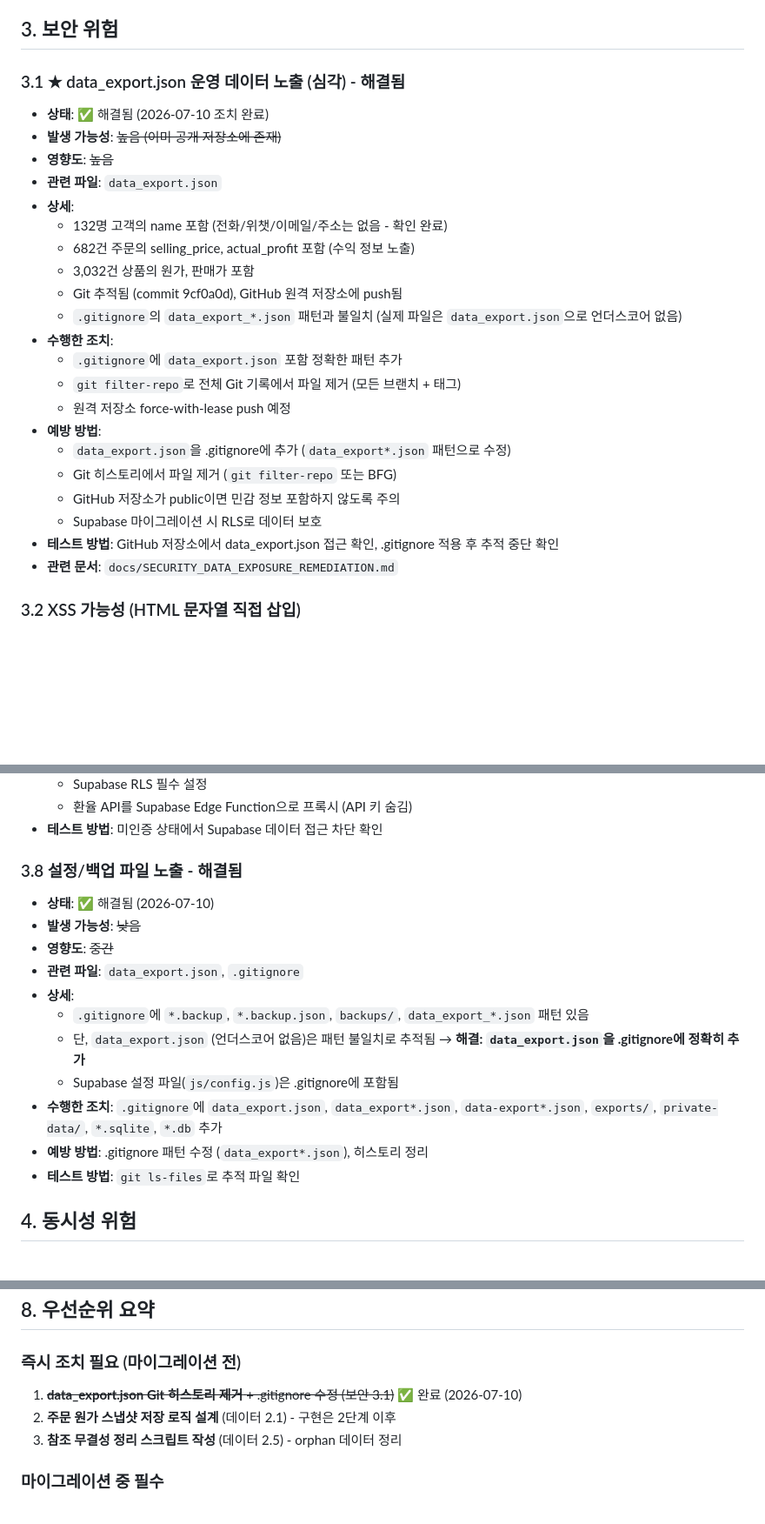
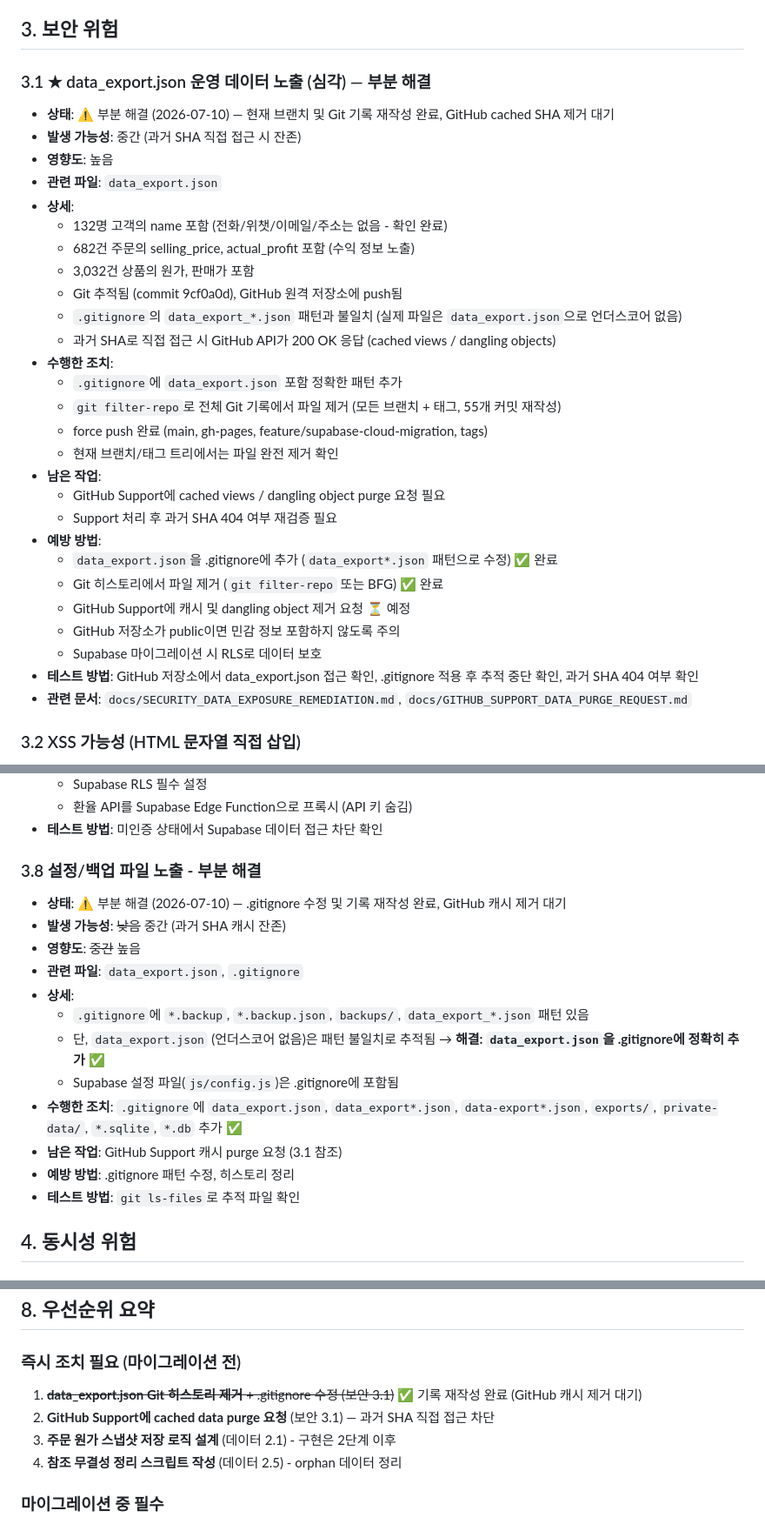
Before and after one commit to leolee-007-tj/fashionmanager, a Markdown page: docs/RISK_ANALYSIS.md, 3 parts joined by grey strips. Shown at 87% size. Drawn GitHub-style; blank space fills up the shorter version.

```diff
--- a/docs/RISK_ANALYSIS.md
+++ b/docs/RISK_ANALYSIS.md
@@ -88,10 +88,10 @@
 
 ## 3. 보안 위험
 
-### 3.1 ★ data_export.json 운영 데이터 노출 (심각) - 해결됨
-- **상태**: ✅ 해결됨 (2026-07-10 조치 완료)
-- **발생 가능성**: ~~높음 (이미 공개 저장소에 존재)~~
-- **영향도**: ~~높음~~
+### 3.1 ★ data_export.json 운영 데이터 노출 (심각) — 부분 해결
+- **상태**: ⚠️ 부분 해결 (2026-07-10) — 현재 브랜치 및 Git 기록 재작성 완료, GitHub cached SHA 제거 대기
+- **발생 가능성**: 중간 (과거 SHA 직접 접근 시 잔존)
+- **영향도**: 높음
 - **관련 파일**: `data_export.json`
 - **상세**:
   - 132명 고객의 name 포함 (전화/위챗/이메일/주소는 없음 - 확인 완료)
@@ -99,17 +99,23 @@
   - 3,032건 상품의 원가, 판매가 포함
   - Git 추적됨 (commit 9cf0a0d), GitHub 원격 저장소에 push됨
   - `.gitignore`의 `data_export_*.json` 패턴과 불일치 (실제 파일은 `data_export.json`으로 언더스코어 없음)
+  - 과거 SHA로 직접 접근 시 GitHub API가 200 OK 응답 (cached views / dangling objects)
 - **수행한 조치**:
   - `.gitignore`에 `data_export.json` 포함 정확한 패턴 추가
-  - `git filter-repo`로 전체 Git 기록에서 파일 제거 (모든 브랜치 + 태그)
-  - 원격 저장소 force-with-lease push 예정
+  - `git filter-repo`로 전체 Git 기록에서 파일 제거 (모든 브랜치 + 태그, 55개 커밋 재작성)
+  - force push 완료 (main, gh-pages, feature/supabase-cloud-migration, tags)
+  - 현재 브랜치/태그 트리에서는 파일 완전 제거 확인
+- **남은 작업**:
+  - GitHub Support에 cached views / dangling object purge 요청 필요
+  - Support 처리 후 과거 SHA 404 여부 재검증 필요
 - **예방 방법**:
-  - `data_export.json`을 .gitignore에 추가 (`data_export*.json` 패턴으로 수정)
-  - Git 히스토리에서 파일 제거 (`git filter-repo` 또는 BFG)
+  - `data_export.json`을 .gitignore에 추가 (`data_export*.json` 패턴으로 수정) ✅ 완료
+  - Git 히스토리에서 파일 제거 (`git filter-repo` 또는 BFG) ✅ 완료
+  - GitHub Support에 캐시 및 dangling object 제거 요청 ⏳ 예정
   - GitHub 저장소가 public이면 민감 정보 포함하지 않도록 주의
   - Supabase 마이그레이션 시 RLS로 데이터 보호
-- **테스트 방법**: GitHub 저장소에서 data_export.json 접근 확인, .gitignore 적용 후 추적 중단 확인
-- **관련 문서**: `docs/SECURITY_DATA_EXPOSURE_REMEDIATION.md`
+- **테스트 방법**: GitHub 저장소에서 data_export.json 접근 확인, .gitignore 적용 후 추적 중단 확인, 과거 SHA 404 여부 확인
+- **관련 문서**: `docs/SECURITY_DATA_EXPOSURE_REMEDIATION.md`, `docs/GITHUB_SUPPORT_DATA_PURGE_REQUEST.md`
 
 ### 3.2 XSS 가능성 (HTML 문자열 직접 삽입)
 - **발생 가능성**: 중간
@@ -186,17 +192,18 @@
   - 환율 API를 Supabase Edge Function으로 프록시 (API 키 숨김)
 - **테스트 방법**: 미인증 상태에서 Supabase 데이터 접근 차단 확인
 
-### 3.8 설정/백업 파일 노출 - 해결됨
-- **상태**: ✅ 해결됨 (2026-07-10)
-- **발생 가능성**: ~~낮음~~
-- **영향도**: ~~중간~~
+### 3.8 설정/백업 파일 노출 - 부분 해결
+- **상태**: ⚠️ 부분 해결 (2026-07-10) — .gitignore 수정 및 기록 재작성 완료, GitHub 캐시 제거 대기
+- **발생 가능성**: ~~낮음~~ 중간 (과거 SHA 캐시 잔존)
+- **영향도**: ~~중간~~ 높음
 - **관련 파일**: `data_export.json`, `.gitignore`
 - **상세**:
   - `.gitignore`에 `*.backup`, `*.backup.json`, `backups/`, `data_export_*.json` 패턴 있음
-  - 단, `data_export.json` (언더스코어 없음)은 패턴 불일치로 추적됨 → **해결: `data_export.json`을 .gitignore에 정확히 추가**
+  - 단, `data_export.json` (언더스코어 없음)은 패턴 불일치로 추적됨 → **해결: `data_export.json`을 .gitignore에 정확히 추가** ✅
   - Supabase 설정 파일(`js/config.js`)은 .gitignore에 포함됨
-- **수행한 조치**: `.gitignore`에 `data_export.json`, `data_export*.json`, `data-export*.json`, `exports/`, `private-data/`, `*.sqlite`, `*.db` 추가
-- **예방 방법**: .gitignore 패턴 수정 (`data_export*.json`), 히스토리 정리
+- **수행한 조치**: `.gitignore`에 `data_export.json`, `data_export*.json`, `data-export*.json`, `exports/`, `private-data/`, `*.sqlite`, `*.db` 추가 ✅
+- **남은 작업**: GitHub Support 캐시 purge 요청 (3.1 참조)
+- **예방 방법**: .gitignore 패턴 수정, 히스토리 정리
 - **테스트 방법**: `git ls-files`로 추적 파일 확인
 
 ## 4. 동시성 위험
@@ -475,9 +482,10 @@
 ## 8. 우선순위 요약
 
 ### 즉시 조치 필요 (마이그레이션 전)
-1. ~~**data_export.json Git 히스토리 제거** + .gitignore 수정 (보안 3.1)~~ ✅ 완료 (2026-07-10)
-2. **주문 원가 스냅샷 저장 로직 설계** (데이터 2.1) - 구현은 2단계 이후
-3. **참조 무결성 정리 스크립트 작성** (데이터 2.5) - orphan 데이터 정리
+1. ~~**data_export.json Git 히스토리 제거** + .gitignore 수정 (보안 3.1)~~ ✅ 기록 재작성 완료 (GitHub 캐시 제거 대기)
+2. **GitHub Support에 cached data purge 요청** (보안 3.1) — 과거 SHA 직접 접근 차단
+3. **주문 원가 스냅샷 저장 로직 설계** (데이터 2.1) - 구현은 2단계 이후
+4. **참조 무결성 정리 스크립트 작성** (데이터 2.5) - orphan 데이터 정리
 
 ### 마이그레이션 중 필수
 4. **트랜잭션 설계** (출고, 병합, 임포트) (동시성 4.1, 마이그레이션 5.3)
```
Also changed, not shown: other parts of docs/RISK_ANALYSIS.md (+1 -1 lines), docs/GITHUB_SUPPORT_DATA_PURGE_REQUEST.md (added, +148 -0 lines), docs/SECURITY_DATA_EXPOSURE_REMEDIATION.md (+47 -3 lines).
